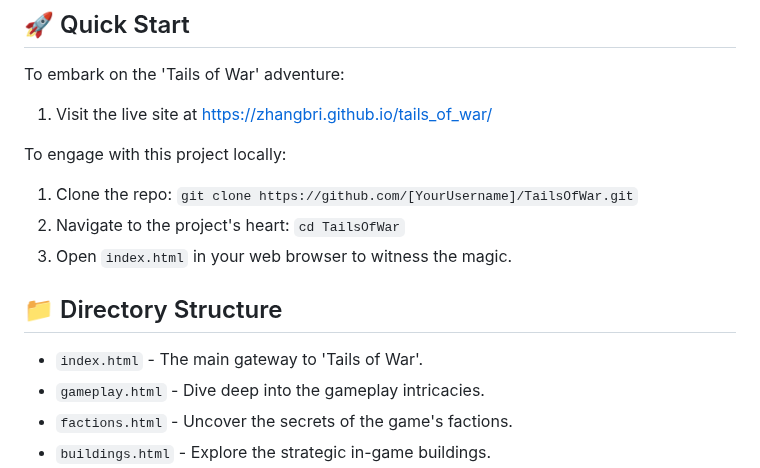
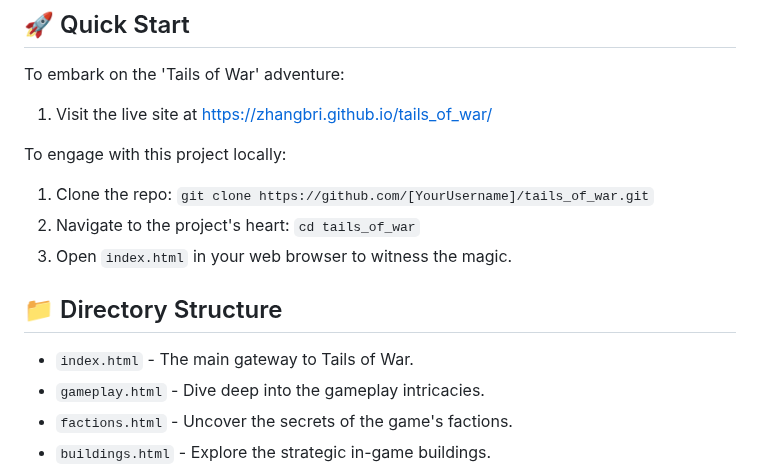
Before and after one commit to zhangbri/tails_of_war, a Markdown page: README.md, the part around one of its changes. Drawn GitHub-style.

```diff
--- a/README.md
+++ b/README.md
@@ -23,12 +23,12 @@ To embark on the 'Tails of War' adventure:
 1. Visit the live site at https://zhangbri.github.io/tails_of_war/
 
 To engage with this project locally:
-1. Clone the repo: `git clone https://github.com/[YourUsername]/TailsOfWar.git`
-2. Navigate to the project's heart: `cd TailsOfWar`
+1. Clone the repo: `git clone https://github.com/[YourUsername]/tails_of_war.git`
+2. Navigate to the project's heart: `cd tails_of_war`
 3. Open `index.html` in your web browser to witness the magic.
 
 ## 📁 Directory Structure
-- `index.html` - The main gateway to 'Tails of War'.
+- `index.html` - The main gateway to Tails of War.
 - `gameplay.html` - Dive deep into the gameplay intricacies.
 - `factions.html` - Uncover the secrets of the game's factions.
 - `buildings.html` - Explore the strategic in-game buildings.
```
Also changed, not shown: other parts of README.md (+1 -1 lines).
